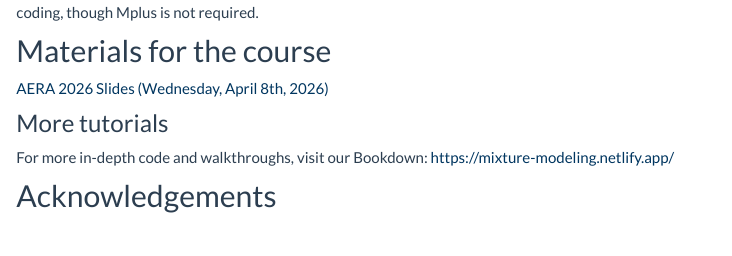
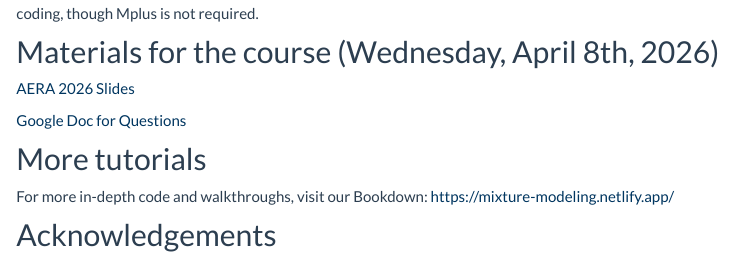
Before and after one commit to dinanajiarch/aera2026-mixtures, an R Markdown document (index.Rmd): the page in a window 1100 px wide, from 540 px down before the commit and from 600 px down after it, so that both start at the same text. The pictures show the output file index.html that the author committed with the source, opened offline; library style sheets and scripts come from the installed R packages.

Commit message:
added google doc link

```diff
--- a/index.Rmd
+++ b/index.Rmd
@@ -12,11 +12,13 @@ This website was made for the 2026 AERA Workshop, "The Utility of Mixture Modeli
 
 <img src="images/immerse_hex.png" class="cover" width="250" height="193" style="float: left; margin-right: 20px; margin-bottom: 10px;"/> This course introduces educational researchers to mixture modeling, a powerful statistical method for exploring unobserved heterogeneity in diverse populations. Led by experienced methodologists, the course will provide a hands-on introduction to person-centered approaches that go beyond traditional statistical methods. The first portion of the course will cover foundational concepts in mixture modeling and latent class analysis, emphasizing their logic, assumptions, and potential in education research. The second portion will walk participants through a demonstration of model estimation in Mplus using sample data. The final portion will include a discussion of mixture modeling extensions and how to apply mixture models in R. This lecture-style course is designed for graduate students, early-career scholars, and advanced researchers who are familiar with latent variable modeling. Laptops are encouraged for hands-on coding, though Mplus is not required.
 
-## Materials for the course
+## Materials for the course (Wednesday, April 8th, 2026)
 
-[AERA 2026 Slides (Wednesday, April 8th, 2026)](https://docs.google.com/presentation/d/1ZHpcKpBV-D_ans4ORdbhdL500hHpecVJU6GsWHRHaU0/edit?usp=sharing)
+[AERA 2026 Slides](https://docs.google.com/presentation/d/1ZHpcKpBV-D_ans4ORdbhdL500hHpecVJU6GsWHRHaU0/edit?usp=sharing)
 
-### More tutorials
+[Google Doc for Questions](https://docs.google.com/document/d/1pUOgRwGQQVVqZFSPGnMVpBAh48bsMDpvt5W5OvfVQOQ/edit?usp=sharing)
+
+## More tutorials
 
 For more in-depth code and walkthroughs, visit our Bookdown: <https://mixture-modeling.netlify.app/>
 
```
Also changed, not shown: 01-intro-to-mplusautomation.html, 02-enumeration.html, 03-lpa.html, 04-regression.html, enumeration_table.png (added), index.html.
